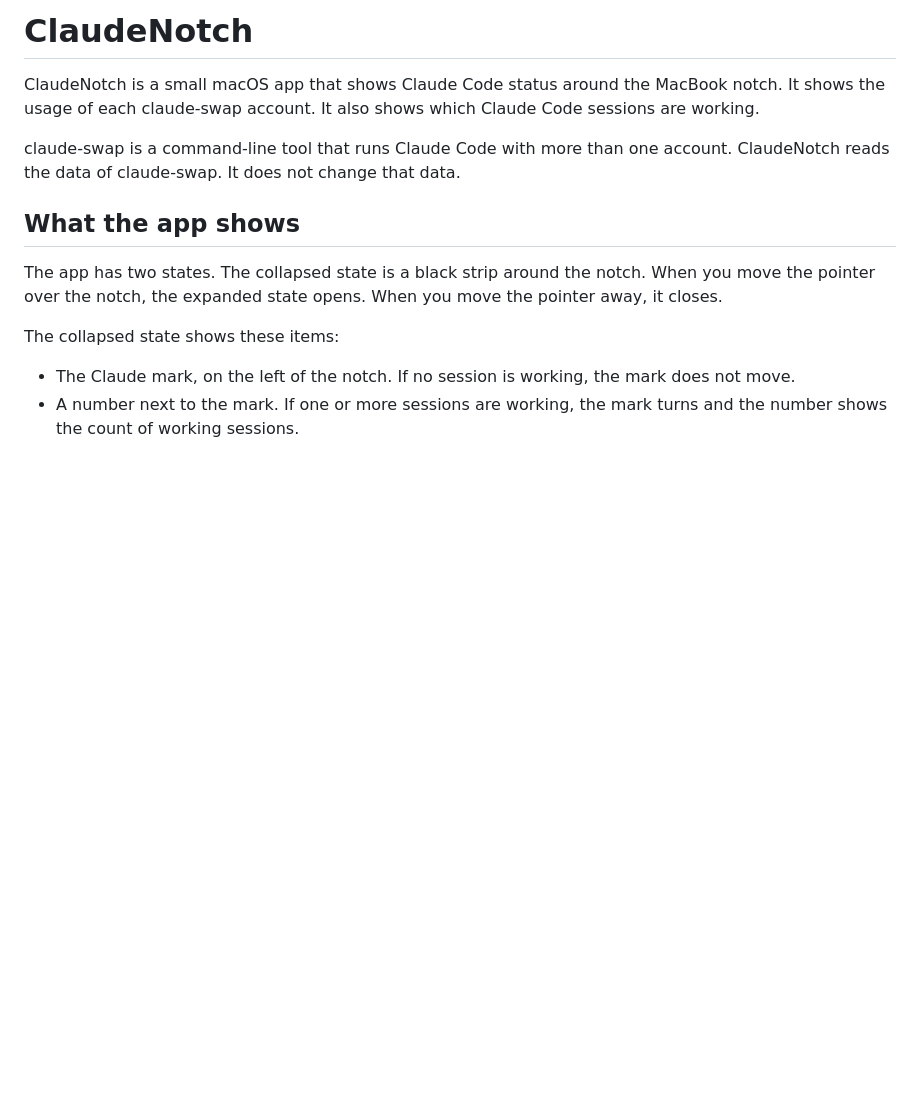
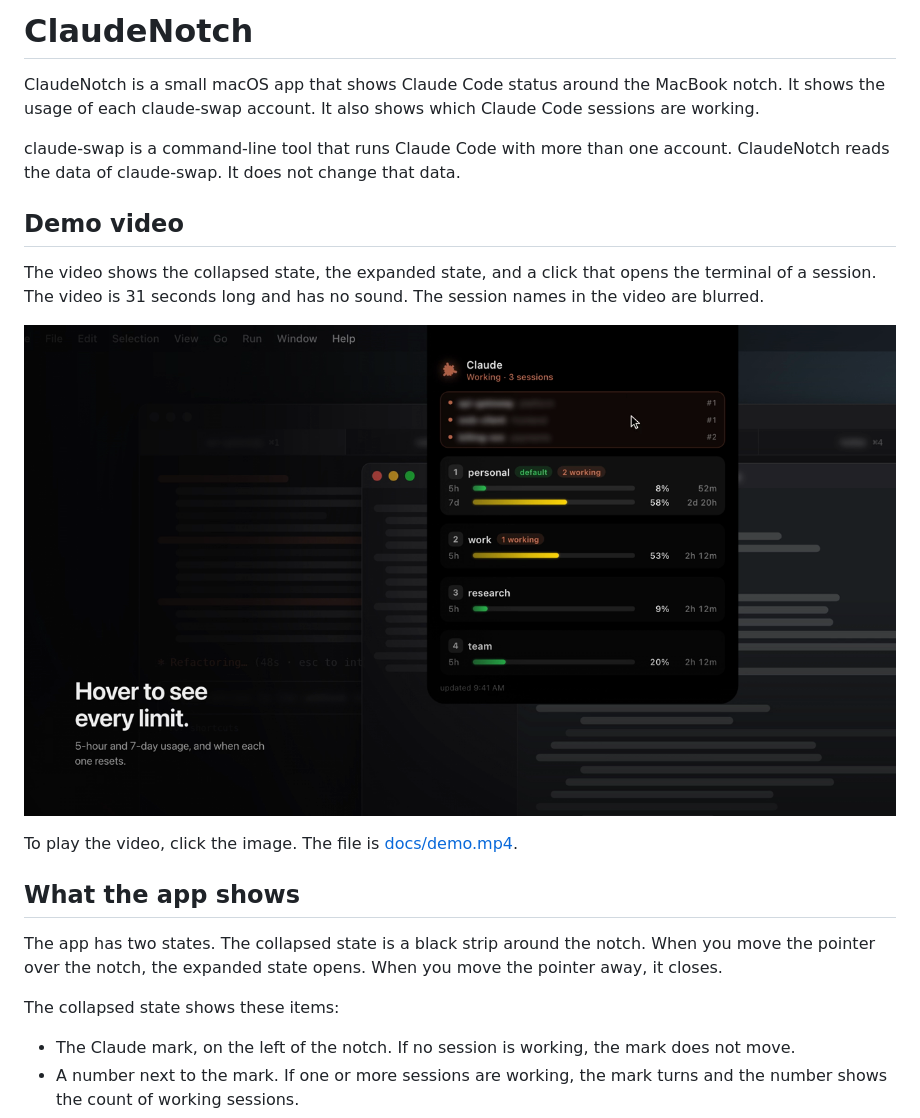
Before and after one commit to irsalsss/claude-notch-app, a Markdown page: README.md, the part around the change. Drawn GitHub-style; pictures changed too: docs/demo-poster.png (added); blank space fills up the shorter version.

Commit message:
docs: add demo video to the README

```diff
--- a/README.md
+++ b/README.md
@@ -3,6 +3,14 @@
 ClaudeNotch is a small macOS app that shows Claude Code status around the MacBook notch. It shows the usage of each claude-swap account. It also shows which Claude Code sessions are working.
 
 claude-swap is a command-line tool that runs Claude Code with more than one account. ClaudeNotch reads the data of claude-swap. It does not change that data.
+
+## Demo video
+
+The video shows the collapsed state, the expanded state, and a click that opens the terminal of a session. The video is 31 seconds long and has no sound. The session names in the video are blurred.
+
+[![The expanded state of ClaudeNotch, with the usage of four accounts](docs/demo-poster.png)](docs/demo.mp4)
+
+To play the video, click the image. The file is [docs/demo.mp4](docs/demo.mp4).
 
 ## What the app shows
 
```
Also changed, not shown: 1 other file.
